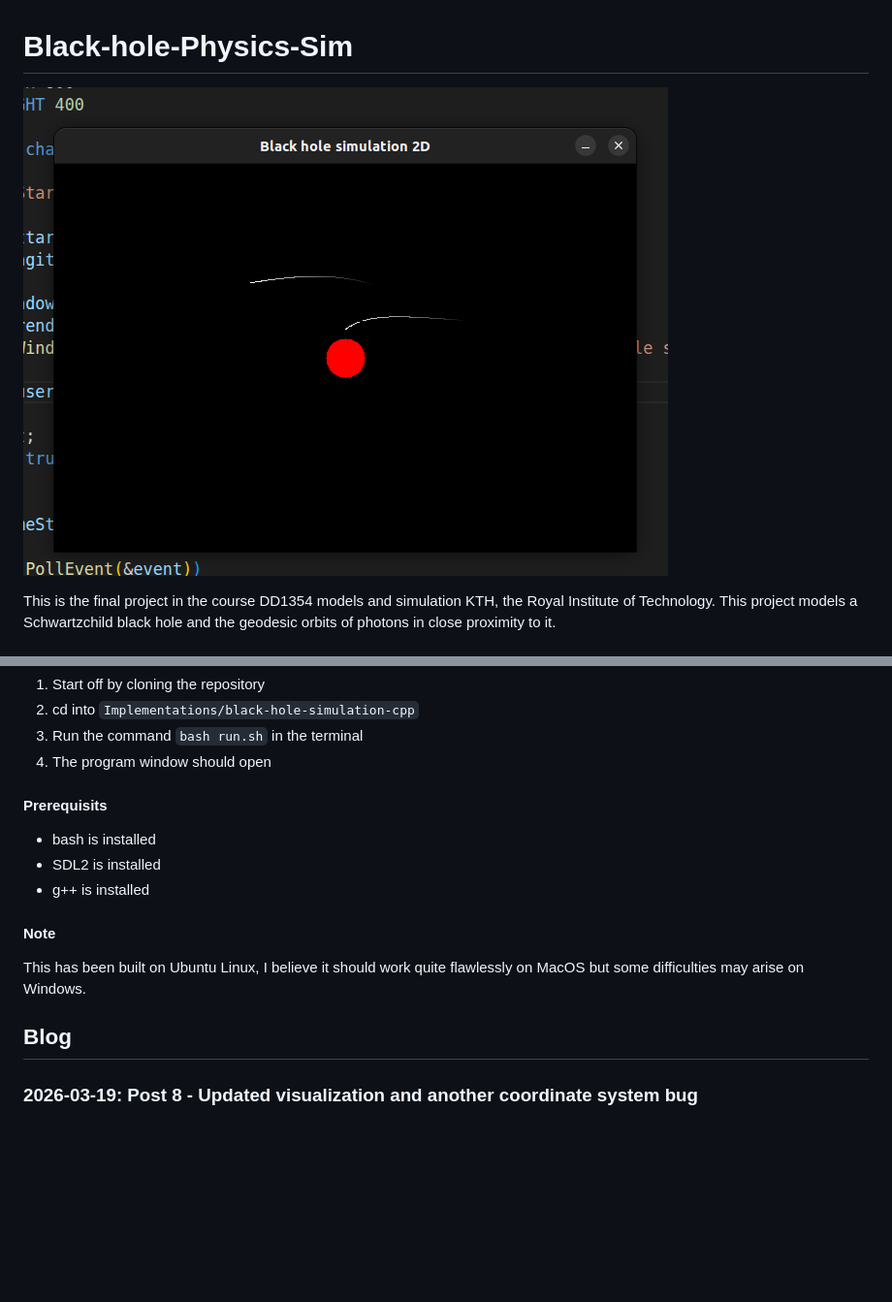
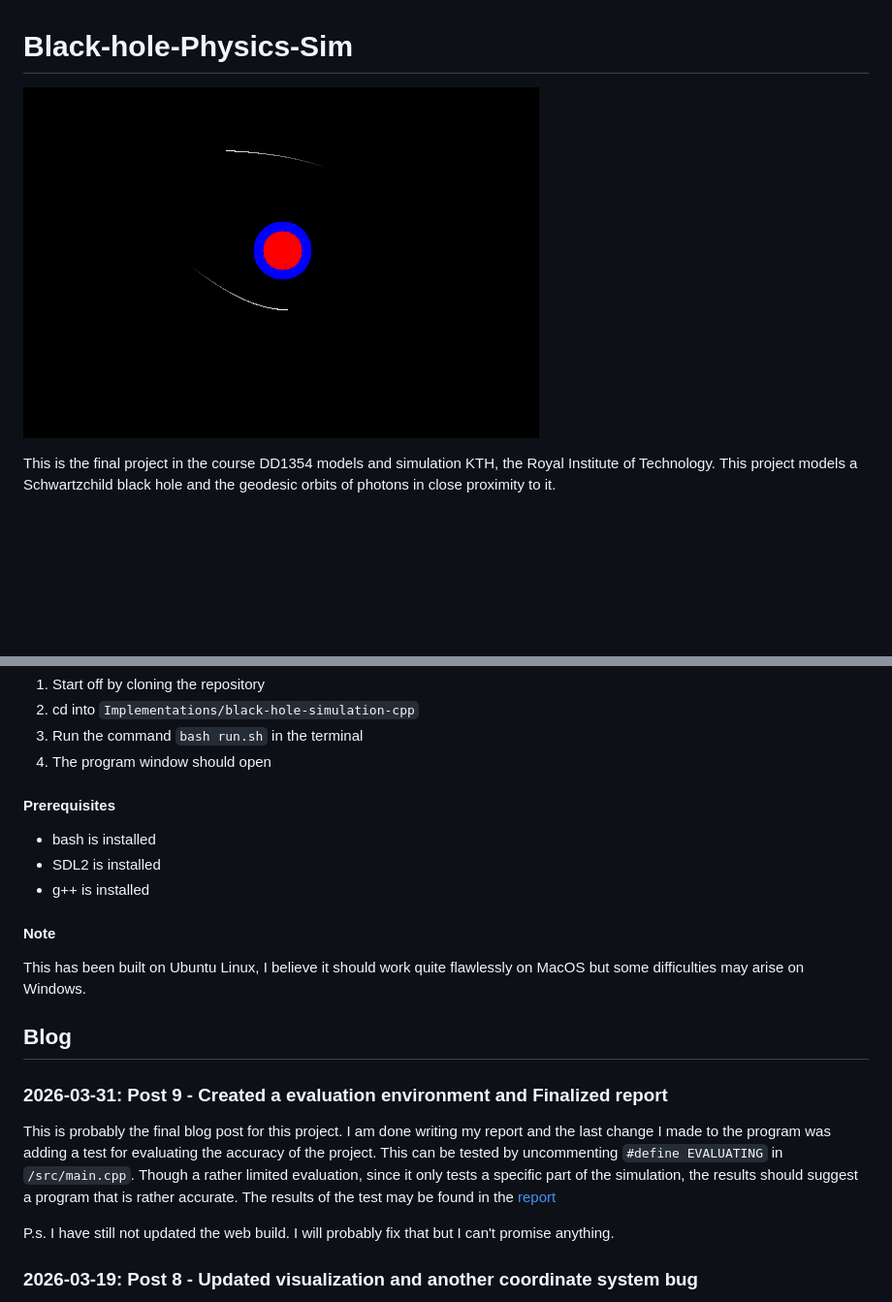
Before and after one commit to MrGreenScout/Black-hole-physics-sim, a Markdown page: README.md, 2 parts joined by grey strips. Shown at 97% size. GitHub-like rendering; blank space fills up the shorter version.

Commit message:
Update blog and fix typo

````diff
--- a/README.md
+++ b/README.md
@@ -1,6 +1,6 @@
 # Black-hole-Physics-Sim
 
-![Bendning space time 1](./report/img/bendning-space-1.png)
+![Bendning space time 1](./report/img/thumbnail.png)
 
 This is the final project in the course DD1354 models and simulation KTH, the Royal Institute of Technology. This project models a Schwartzchild black hole and the geodesic orbits of photons in close proximity to it.
 
@@ -16,7 +16,7 @@ I reserve myself for bugs in the web build, I have tested it on Ubuntu Linux wit
 3. Run the command ```bash run.sh``` in the terminal
 4. The program window should open
 
-#### Prerequisits
+#### Prerequisites
 - bash is installed
 - SDL2 is installed
 - g++ is installed
@@ -25,6 +25,12 @@ I reserve myself for bugs in the web build, I have tested it on Ubuntu Linux wit
 This has been built on Ubuntu Linux, I believe it should work quite flawlessly on MacOS but some difficulties may arise on Windows.
 
 ## Blog
+
+### 2026-03-31: Post 9 - Created a evaluation environment and Finalized report
+
+This is probably the final blog post for this project. I am done writing my report and the last change I made to the program was adding a test for evaluating the accuracy of the project. This can be tested by uncommenting ```#define EVALUATING``` in ```/src/main.cpp```. Though a rather limited evaluation, since it only tests a specific part of the simulation, the results should suggest a program that is rather accurate. The results of the test may be found in the [report](report/build/report.pdf)
+
+P.s. I have still not updated the web build. I will probably fix that but I can't promise anything.
 
 ### 2026-03-19: Post 8 - Updated visualization and another coordinate system bug
 
````
